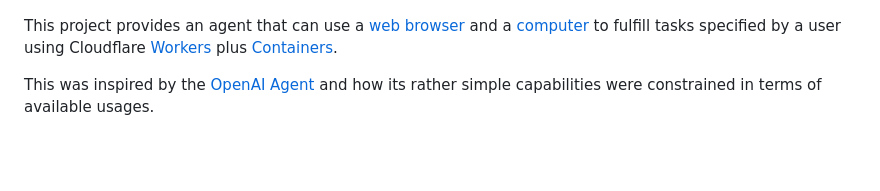
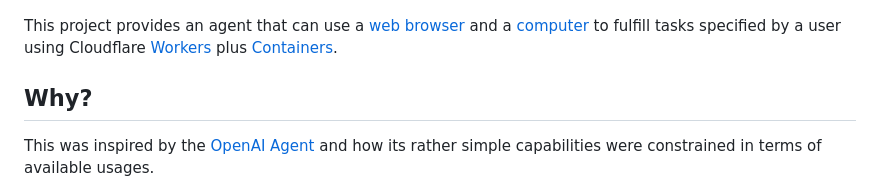
Before and after one commit to lsd-so/agentflare, a Markdown page: README.md, the part around the change. Drawn GitHub-style; blank space fills up the shorter version.

Commit message:
adding why

```diff
--- a/README.md
+++ b/README.md
@@ -3,6 +3,8 @@
 ![Otter as a reference to Cloudflare mascot](assets/otter.png)
 
 This project provides an agent that can use a [web browser](#using-chromium) and a [computer](#using-computer) to fulfill tasks specified by a user using Cloudflare [Workers](https://developers.cloudflare.com/workers/) plus [Containers](https://developers.cloudflare.com/containers/).
+
+## Why?
 
 This was inspired by the [OpenAI Agent](https://openai.com/index/introducing-chatgpt-agent/) and how its rather simple capabilities were constrained in terms of available usages.
 
```
